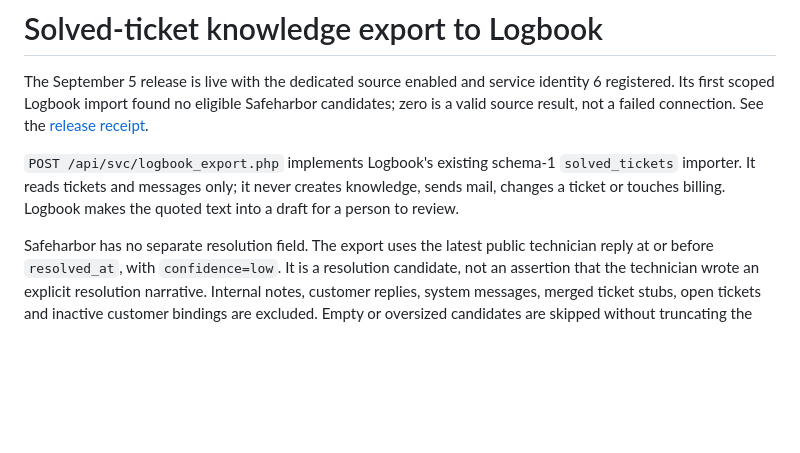
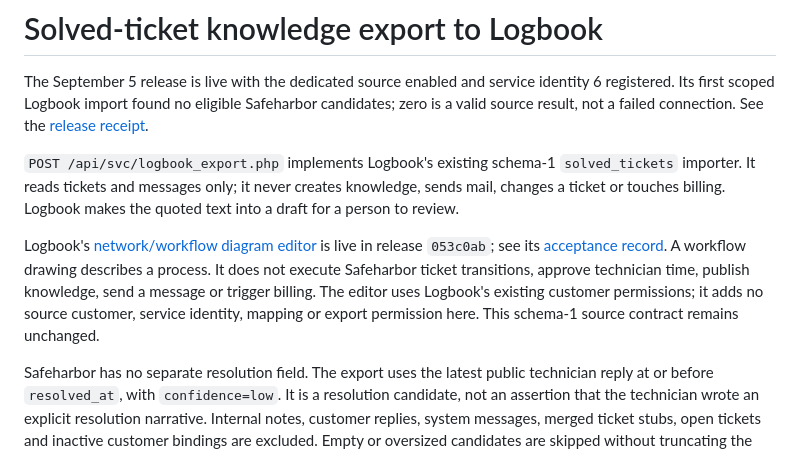
Before and after one commit to Seckcey/8_west_helpdesk, a Markdown page: docs/logbook-export-contract.md, the part around the change. Rendered like a GitHub page; blank space fills up the shorter version.

Commit message:
Document Logbook workflow drawings and current operator references

```diff
--- a/docs/logbook-export-contract.md
+++ b/docs/logbook-export-contract.md
@@ -9,6 +9,14 @@ See the [release receipt](customer-journey-release-2026-09-05.md).
 `solved_tickets` importer. It reads tickets and messages only; it never creates
 knowledge, sends mail, changes a ticket or touches billing. Logbook makes the
 quoted text into a draft for a person to review.
+
+Logbook's [network/workflow diagram editor](https://github.com/Seckcey/8_west_logbook/blob/main/docs/operations/diagram-editor-guide.md)
+is live in release `053c0ab`; see its [acceptance record](https://github.com/Seckcey/8_west_logbook/blob/main/docs/evidence/diagram-editor-release-2026-09-06.md).
+A workflow drawing describes a process. It does not execute Safeharbor ticket
+transitions, approve technician time, publish knowledge, send a message or
+trigger billing. The editor uses Logbook's existing customer permissions;
+it adds no source customer, service identity, mapping or export permission here.
+This schema-1 source contract remains unchanged.
 
 Safeharbor has no separate resolution field. The export uses the latest public
 technician reply at or before `resolved_at`, with `confidence=low`. It is a
```
Also changed, not shown: docs/customer-journey-operations.md (+13 -9 lines), docs/where-things-stand.md (+8 -0 lines).
